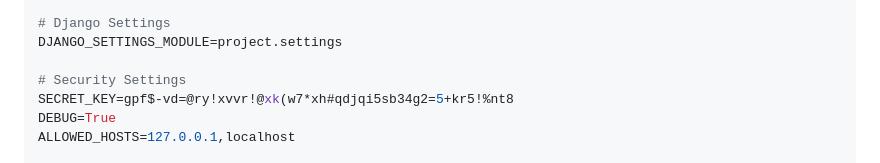
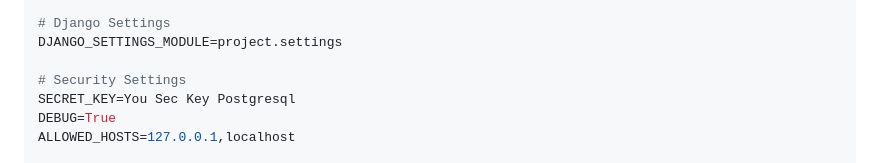
Before and after one commit to Matkids/FinTrack, a Markdown page: README.md, the part around the change. Drawn GitHub-style.

```diff
--- a/README.md
+++ b/README.md
@@ -30,7 +30,7 @@ DB_PORT=5432
 DJANGO_SETTINGS_MODULE=project.settings
 
 # Security Settings
-SECRET_KEY=gpf$-vd=@ry!xvvr!@xk(w7*xh#qdjqi5sb34g2=5+kr5!%nt8
+SECRET_KEY=You Sec Key Postgresql
 DEBUG=True
 ALLOWED_HOSTS=127.0.0.1,localhost
 
```
